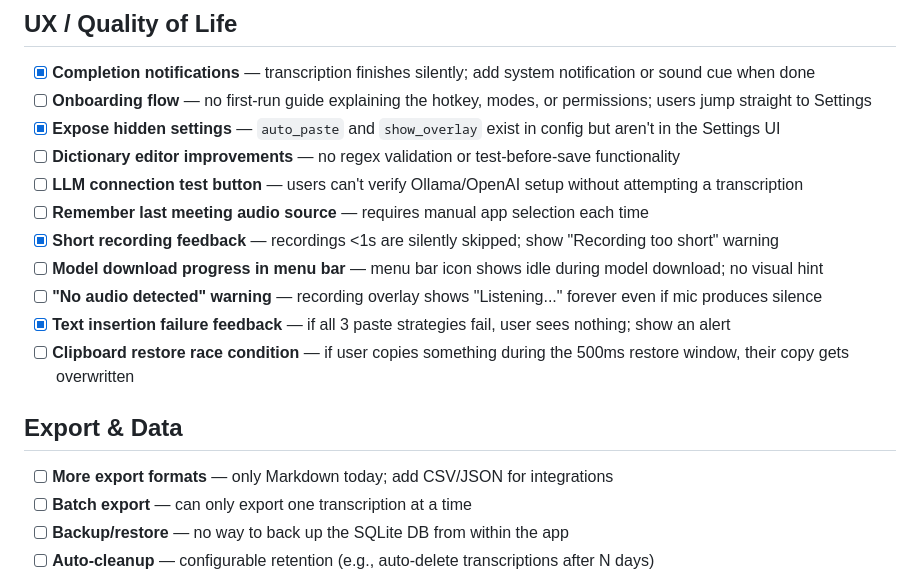
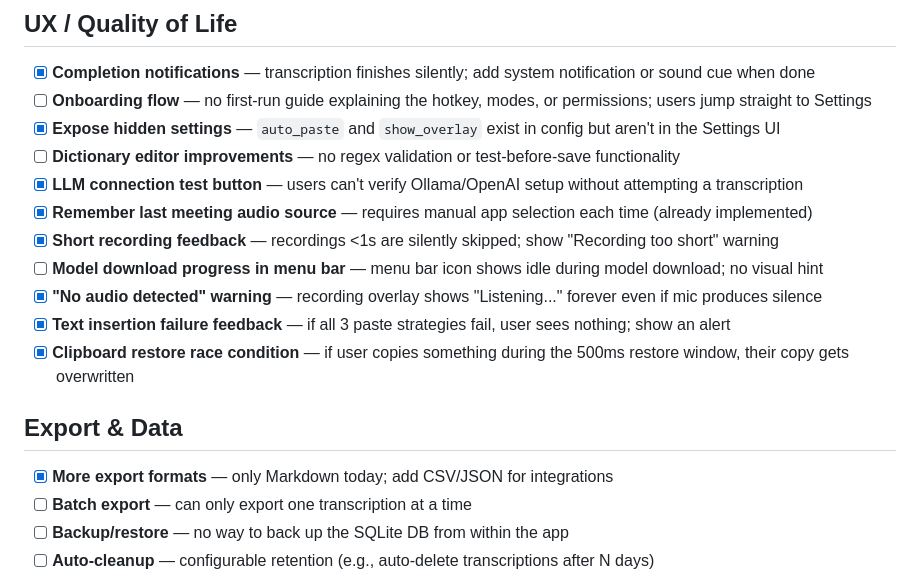
Before and after one commit to asabla/parakatt, a Markdown page: IMPROVEMENTS.md, the part around one of its changes. Drawn GitHub-style.

Commit message:
Mark third batch of completed improvements
Check off 8 more items: lock ordering docs, clipboard race fix,
LLM retry logic, LLM test button, no-audio warning, CI workflow,
JSON export, and meeting audio source (already done).

Co-Authored-By: Claude Opus 4.6 (1M context) <noreply@anthropic.com>

```diff
--- a/IMPROVEMENTS.md
+++ b/IMPROVEMENTS.md
@@ -10,17 +10,17 @@ Tracked improvements and feature ideas for Parakatt.
 - [ ] **Onboarding flow** — no first-run guide explaining the hotkey, modes, or permissions; users jump straight to Settings
 - [x] **Expose hidden settings** — `auto_paste` and `show_overlay` exist in config but aren't in the Settings UI
 - [ ] **Dictionary editor improvements** — no regex validation or test-before-save functionality
-- [ ] **LLM connection test button** — users can't verify Ollama/OpenAI setup without attempting a transcription
-- [ ] **Remember last meeting audio source** — requires manual app selection each time
+- [x] **LLM connection test button** — users can't verify Ollama/OpenAI setup without attempting a transcription
+- [x] **Remember last meeting audio source** — requires manual app selection each time (already implemented)
 - [x] **Short recording feedback** — recordings <1s are silently skipped; show "Recording too short" warning
 - [ ] **Model download progress in menu bar** — menu bar icon shows idle during model download; no visual hint
-- [ ] **"No audio detected" warning** — recording overlay shows "Listening..." forever even if mic produces silence
+- [x] **"No audio detected" warning** — recording overlay shows "Listening..." forever even if mic produces silence
 - [x] **Text insertion failure feedback** — if all 3 paste strategies fail, user sees nothing; show an alert
-- [ ] **Clipboard restore race condition** — if user copies something during the 500ms restore window, their copy gets overwritten
+- [x] **Clipboard restore race condition** — if user copies something during the 500ms restore window, their copy gets overwritten
 
 ## Export & Data
 
-- [ ] **More export formats** — only Markdown today; add CSV/JSON for integrations
+- [x] **More export formats** — only Markdown today; add CSV/JSON for integrations
 - [ ] **Batch export** — can only export one transcription at a time
 - [ ] **Backup/restore** — no way to back up the SQLite DB from within the app
 - [ ] **Auto-cleanup** — configurable retention (e.g., auto-delete transcriptions after N days)
```
Also changed, not shown: other parts of IMPROVEMENTS.md (+3 -3 lines).
